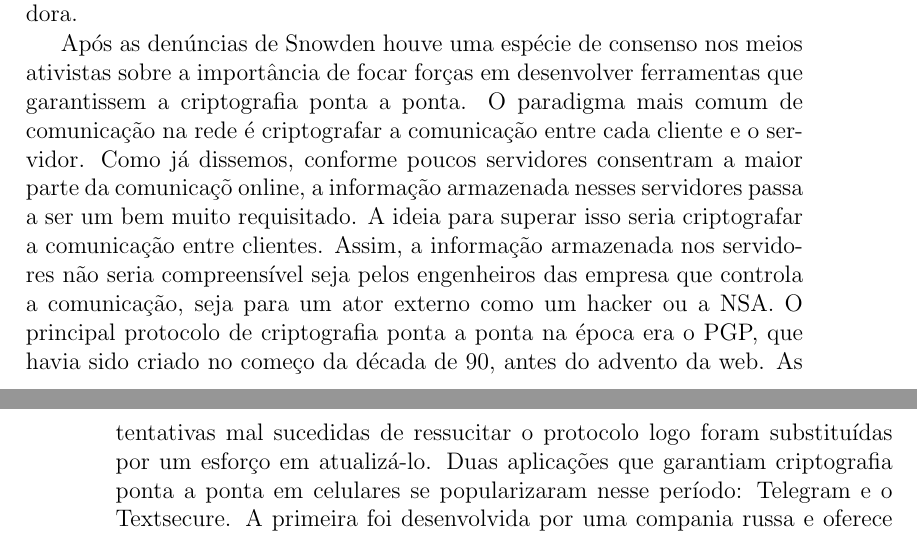
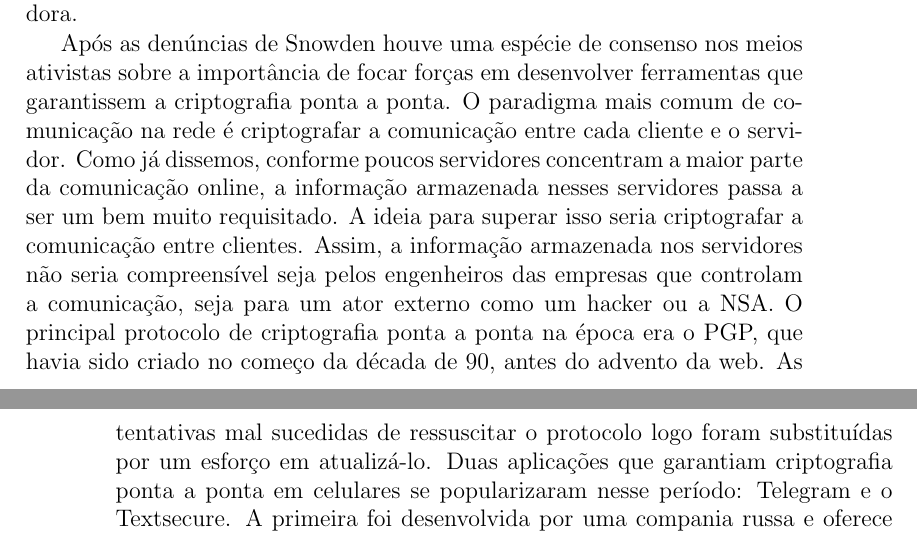
Before and after one commit to marciomr/apostila-seginf, a LaTeX book (apostila.tex, which reads intro.tex): two parts of pages 13 and 14 of 126, joined at a grey line, cut so that both start at the same text. Compiled offline with pdfLaTeX.

Commit message:
Corrige erros de digitação da seção Segurança da Informação

```diff
--- a/intro.tex
+++ b/intro.tex
@@ -100,11 +100,11 @@ Concluiremos o capítulo com uma história motivadora.
 
 Após as denúncias de Snowden houve uma espécie de consenso nos meios ativistas sobre a importância de focar forças em desenvolver ferramentas que garantissem a criptografia ponta a ponta.
 O paradigma mais comum de comunicação na rede é criptografar a comunicação entre cada cliente e o servidor.
-Como já dissemos, conforme poucos servidores consentram a maior parte da comunicaçõ online, a informação armazenada nesses servidores passa a ser um bem muito requisitado.
+Como já dissemos, conforme poucos servidores concentram a maior parte da comunicação online, a informação armazenada nesses servidores passa a ser um bem muito requisitado.
 A ideia para superar isso seria criptografar a comunicação entre clientes.
-Assim, a informação armazenada nos servidores não seria compreensível seja pelos engenheiros das empresa que controla a comunicação, seja para um ator externo como um hacker ou a NSA.
+Assim, a informação armazenada nos servidores não seria compreensível seja pelos engenheiros das empresas que controlam a comunicação, seja para um ator externo como um hacker ou a NSA.
 O principal protocolo de criptografia ponta a ponta na época era o PGP, que havia sido criado no começo da década de 90, antes do advento da web.
-As tentativas mal sucedidas de ressucitar o protocolo logo foram substituídas por um esforço em atualizá-lo.
+As tentativas mal sucedidas de ressuscitar o protocolo logo foram substituídas por um esforço em atualizá-lo.
 Duas aplicações que garantiam criptografia ponta a ponta em celulares se popularizaram nesse período: Telegram e o Textsecure.
 A primeira foi desenvolvida por uma compania russa e oferece serviço de criptografia ponta a ponta em comunicação síncrona usando um protocolo desenvolvido por seus engenheiros.
 A segunda foi desenvolvida por uma pequena empresa no Vale do Silício e se inspirou no protocolo OTR, que por sua vez se inspirou no PGP, adaptando-o para o contexto assíncrono mais adequado para a comunicação móvel.
```
